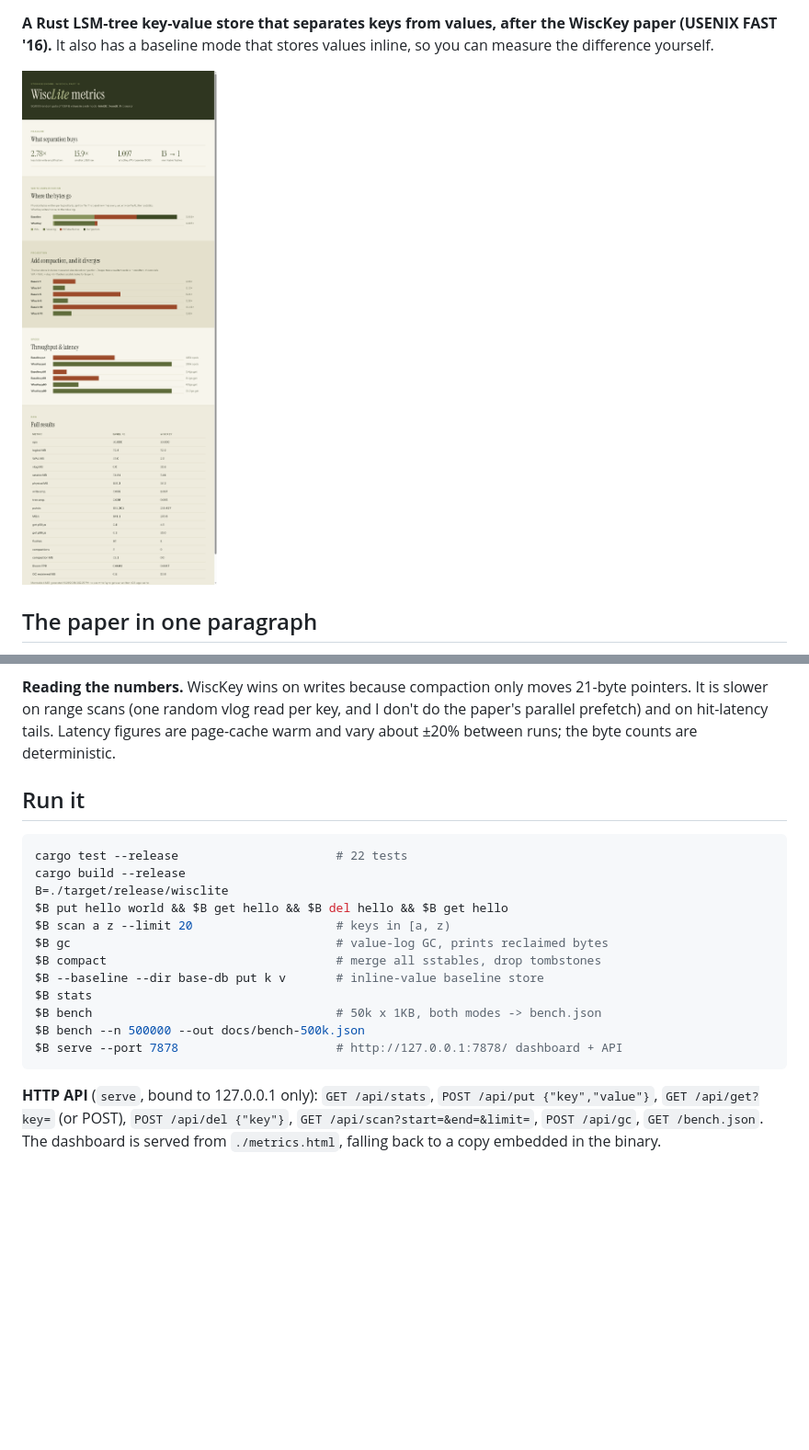
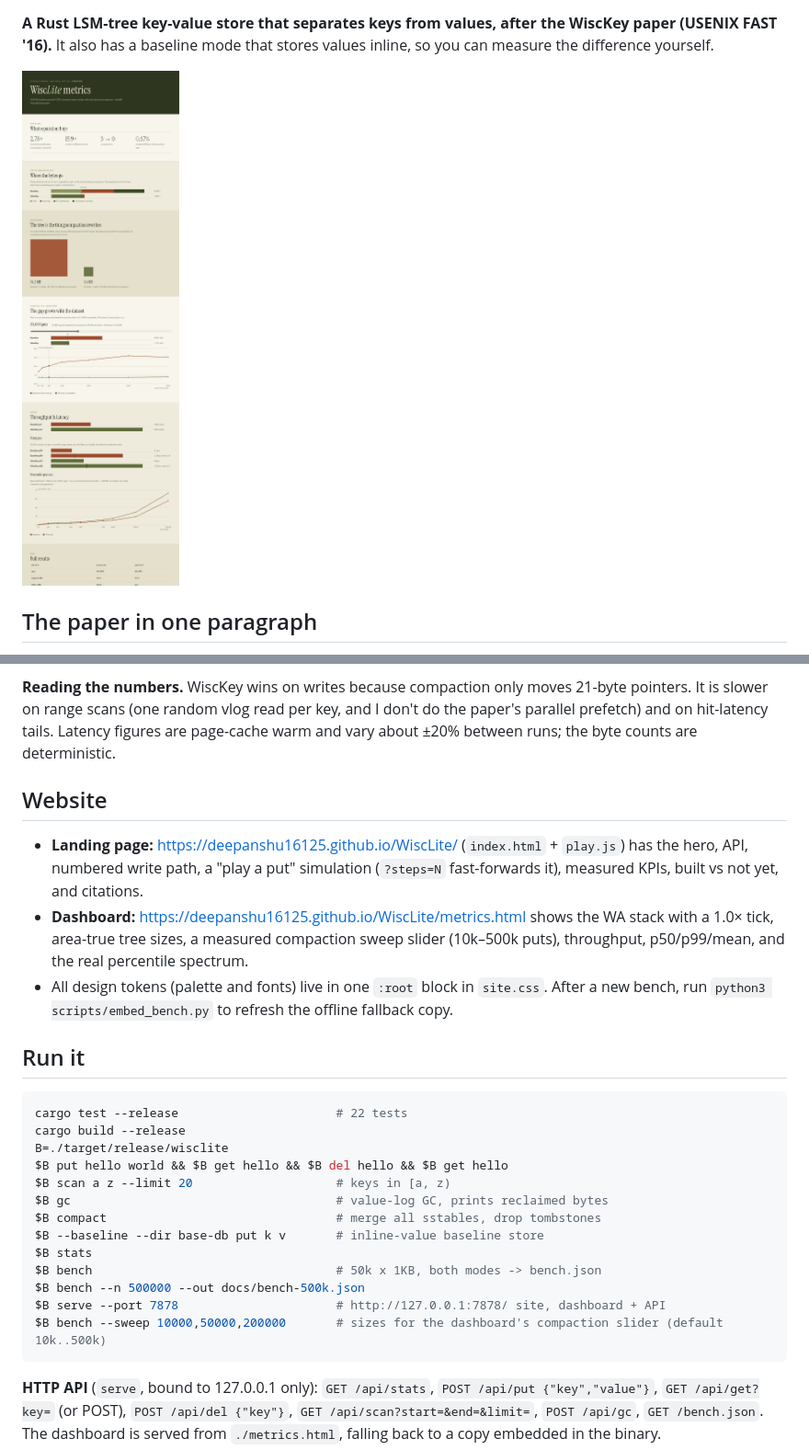
Before and after one commit to Deepanshu16125/WiscLite, a Markdown page: README.md, 2 parts joined by grey strips. Shown at 92% size. Drawn GitHub-style; pictures changed too: docs/metrics.png; blank space fills up the shorter version.

Commit message:
Landing page + play-a-put sim, shared site.css tokens, dashboard: 1.0x tick, area trees, measured compaction slider, latency spectrum; serve static site

````diff
--- a/README.md
+++ b/README.md
@@ -65,6 +67,11 @@ Each run uses random 16-byte keys with 1,024-byte random values, a 4 MiB memtabl
 
 **Reading the numbers.** WiscKey wins on writes because compaction only moves 21-byte pointers. It is slower on range scans (one random vlog read per key, and I don't do the paper's parallel prefetch) and on hit-latency tails. Latency figures are page-cache warm and vary about ±20% between runs; the byte counts are deterministic.
 
+## Website
+- **Landing page:** https://deepanshu16125.github.io/WiscLite/ (`index.html` + `play.js`) has the hero, API, numbered write path, a "play a put" simulation (`?steps=N` fast-forwards it), measured KPIs, built vs not yet, and citations.
+- **Dashboard:** https://deepanshu16125.github.io/WiscLite/metrics.html shows the WA stack with a 1.0× tick, area-true tree sizes, a measured compaction sweep slider (10k–500k puts), throughput, p50/p99/mean, and the real percentile spectrum.
+- All design tokens (palette and fonts) live in one `:root` block in `site.css`. After a new bench, run `python3 scripts/embed_bench.py` to refresh the offline fallback copy.
+
 ## Run it
 ```bash
 cargo test --release                      # 22 tests
@@ -78,7 +85,8 @@ $B --baseline --dir base-db put k v       # inline-value baseline store
 $B stats
 $B bench                                  # 50k x 1KB, both modes -> bench.json
 $B bench --n 500000 --out docs/bench-500k.json
-$B serve --port 7878                      # http://127.0.0.1:7878/ dashboard + API
+$B serve --port 7878                      # http://127.0.0.1:7878/ site, dashboard + API
+$B bench --sweep 10000,50000,200000       # sizes for the dashboard's compaction slider (default 10k..500k)
 ```
 **HTTP API** (`serve`, bound to 127.0.0.1 only): `GET /api/stats`, `POST /api/put {"key","value"}`, `GET /api/get?key=` (or POST), `POST /api/del {"key"}`, `GET /api/scan?start=&end=&limit=`, `POST /api/gc`, `GET /bench.json`. The dashboard is served from `./metrics.html`, falling back to a copy embedded in the binary.
 
````
Also changed, not shown: other parts of README.md (+2 -0 lines), 8 other files.
